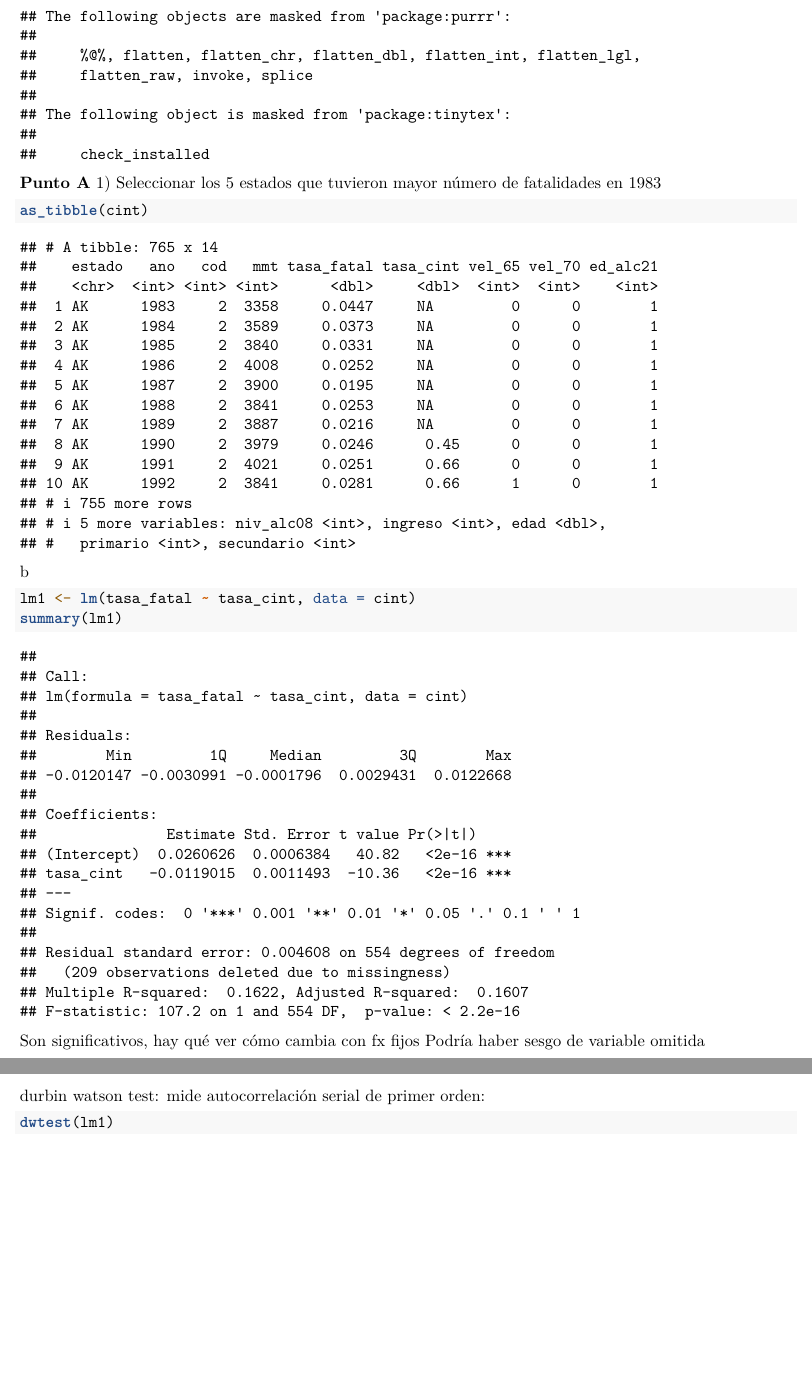
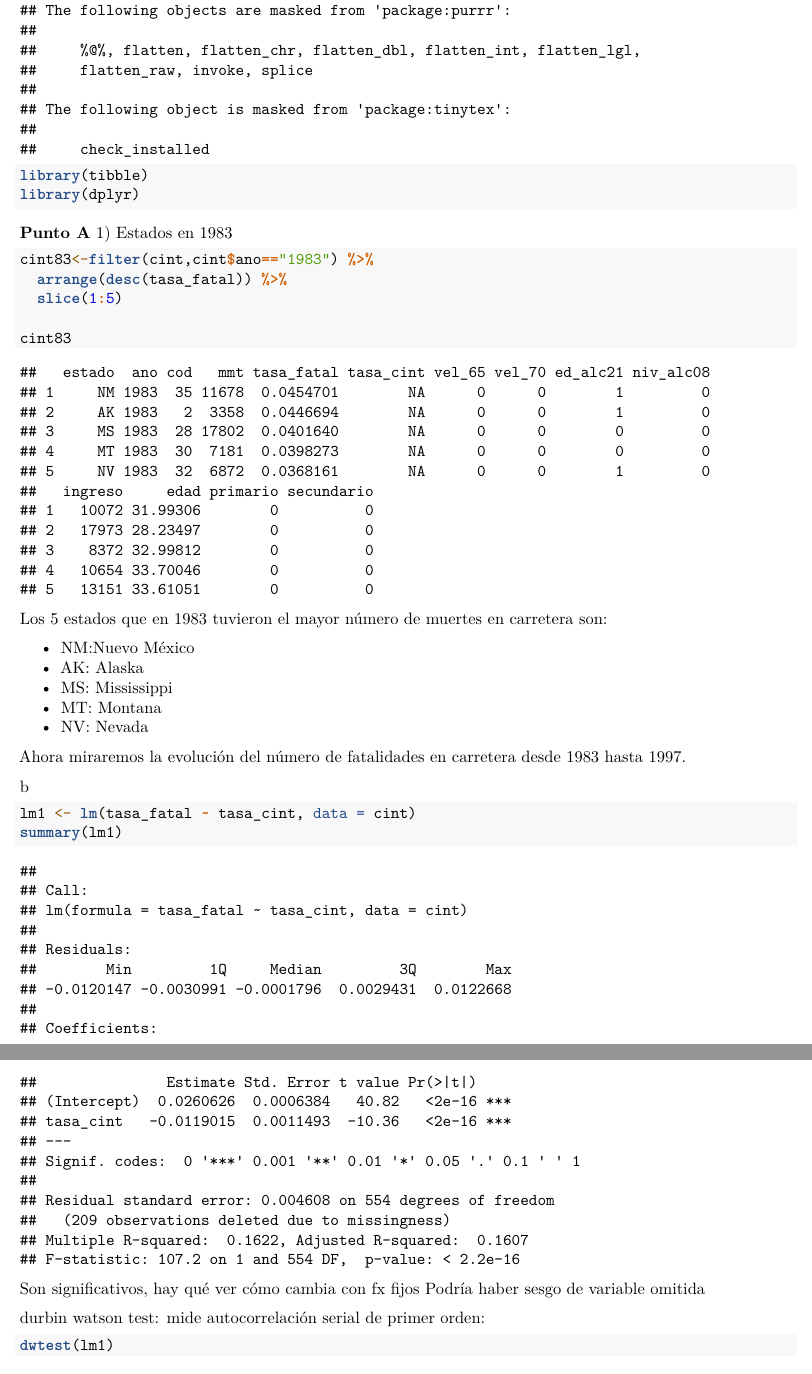
Before and after one commit to JPalfonsos/Econometrics-1, an R Markdown document (Tarea 8/Tarea 8.Rmd): two parts of pages 2 and 3 of 7, joined at a grey line, cut so that both start at the same text, the shorter picture padded with empty space. Rendered offline with R 4.5, knitr and Pandoc, then LaTeX, with nearby package versions.

Commit message:
Data Filtering, punto a

````diff
--- a/Tarea 8/Tarea 8.Rmd
+++ b/Tarea 8/Tarea 8.Rmd
@@ -38,14 +39,32 @@ library(ggplot2)
 library(tidyverse)
 library(datasets)
 library(rlang)
+library(tibble)
+library(dplyr)
 ```
 
 **Punto A**
-1) Seleccionar los 5 estados que tuvieron mayor número de fatalidades en 1983
+1) Estados en 1983
+
 ```{r}
-as_tibble(cint)
+cint83<-filter(cint,cint$ano=="1983") %>%
+  arrange(desc(tasa_fatal)) %>%
+  slice(1:5)
 
+cint83
 ```
+Los 5 estados que en 1983 tuvieron el mayor número de muertes en carretera son:
+
+- NM:Nuevo México
+- AK: Alaska
+- MS: Mississippi
+- MT: Montana
+- NV: Nevada
+
+Ahora miraremos la evolución del número de fatalidades en carretera desde 1983 hasta 1997.
+
+
+
 
 b
 ```{r}
````
Also changed, not shown: Tarea 8/Tarea 8.Rmd (1 more changed lines).
